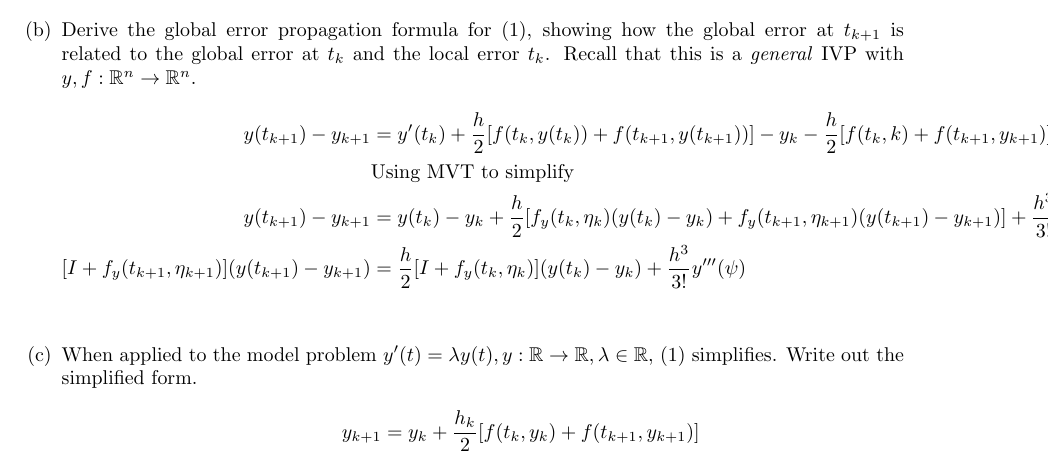
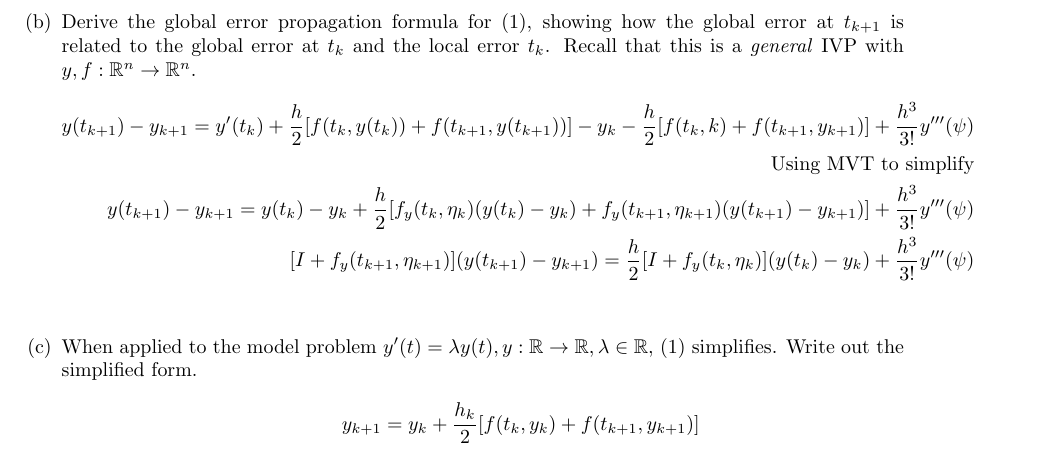
Before and after one commit to poonkeegan/school, a LaTeX document (cscd37/assgn3.tex): part of page 2 of 3, cut so that both start at the same text. Compiled offline with pdfLaTeX.

Commit message:
Fri Apr  6 18:40:48 EDT 2018

```diff
--- a/cscd37/assgn3.tex
+++ b/cscd37/assgn3.tex
@@ -170,19 +170,19 @@ poonkeeg\\
                 to the global error at $t_k$ and the local error $t_k$.
                 Recall that this is a \textit{general} IVP with $y,f:
                 \mathbb{R}^n \rightarrow \mathbb{R}^n$.
-                \begin{align*} y(t_{k+1}) - y_{k+1} &=
+                \begin{align*} y(t_{k+1}) - y_{k+1} =
                     y'(t_k) + \frac{h}{2}
                     [f(t_k, y(t_k)) + f(t_{k+1}, y(t_{k+1})) ]
                     - y_k - \frac{h}{2}[f(t_k, k)
                     + f(t_{k+1}, y_{k+1})] + \frac{h^3}{3!}y'''(\psi) \\
-                    &\text{Using MVT to simplify} \\
-                    y(t_{k+1}) - y_{k+1} &=
+                    \text{Using MVT to simplify} \\
+                    y(t_{k+1}) - y_{k+1} =
                     y(t_k) - y_k + \frac{h}{2}
                     [f_y (t_k, \eta_k)(y(t_k) - y_k)
                     + f_y (t_{k+1}, \eta_{k+1})(y(t_{k+1}) - y_{k+1})]
                     + \frac{h^3}{3!}y'''(\psi) \\
                     [I + f_y (t_{k+1}, \eta_{k+1})](y(t_{k+1}) - y_{k+1})
-                    &= \frac{h}{2}
+                    = \frac{h}{2}
                     [I + f_y (t_k, \eta_k)](y(t_k) - y_k)
                     + \frac{h^3}{3!}y'''(\psi) \\
                 \end{align*}
```
Also changed, not shown: cscd37/assgn3.pdf.
